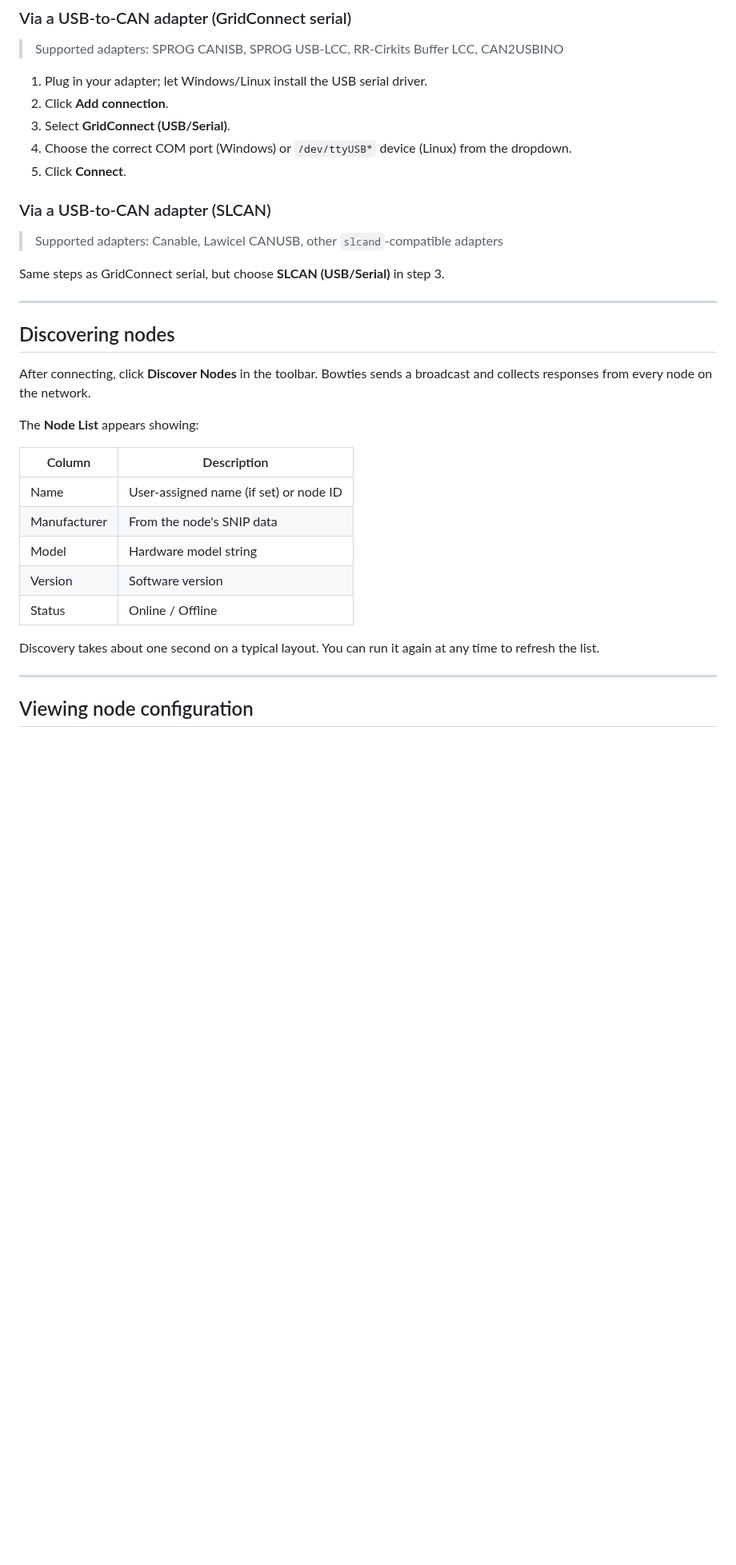
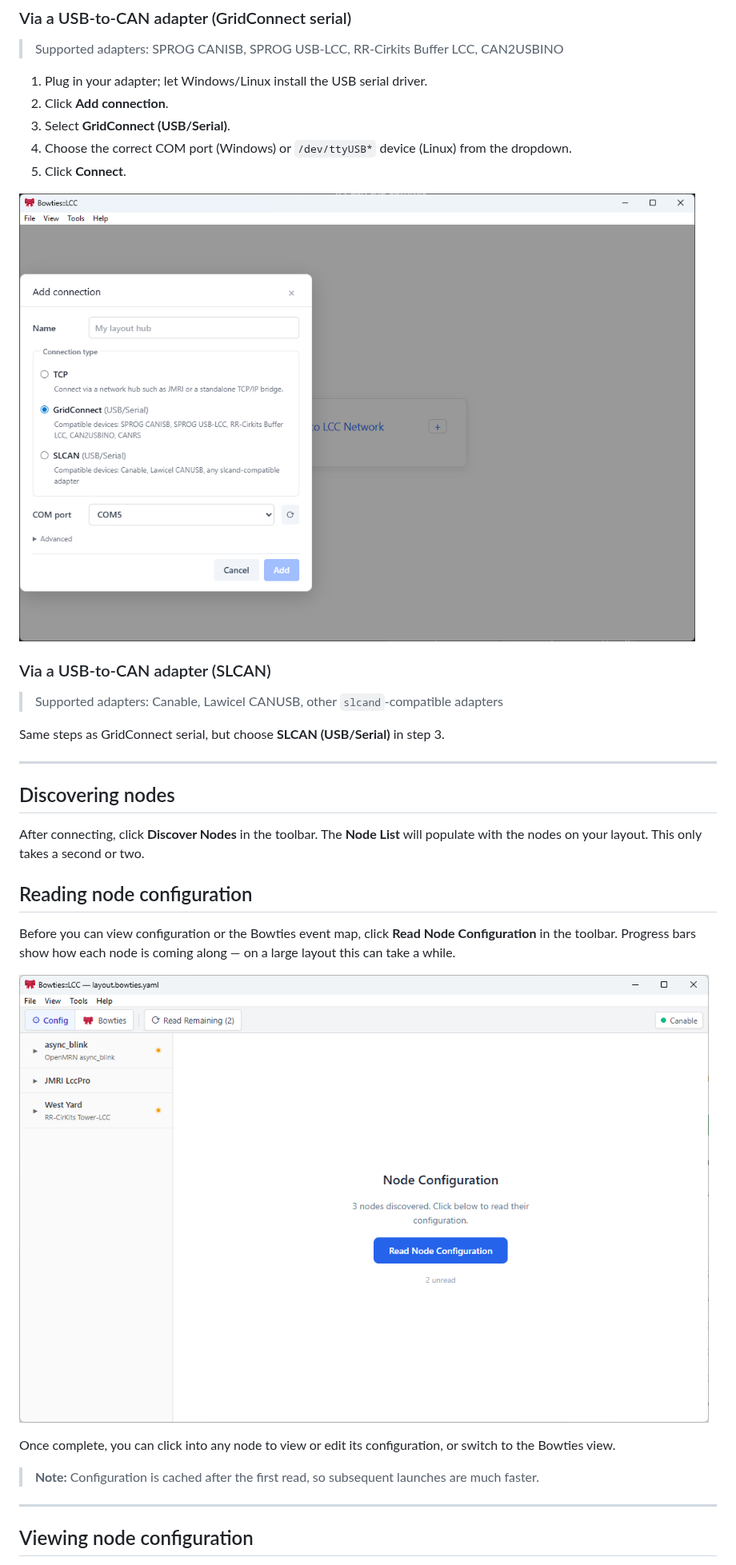
Before and after one commit to JohnSL/Bowties, a Markdown page: docs/user/using.md, the part around one of its changes. Shown at 80% size. GitHub-like rendering; pictures changed too: docs/images/add-connection-dialog.png (added), docs/images/nodes-list.png (added); blank space fills up the shorter version.

```diff
--- a/docs/user/using.md
+++ b/docs/user/using.md
@@ -24,6 +24,8 @@ The status indicator in the connection bar turns green when the link is establis
 4. Choose the correct COM port (Windows) or `/dev/ttyUSB*` device (Linux) from the dropdown.
 5. Click **Connect**.
 
+![Add connection dialog with GridConnect serial selected](../images/add-connection-dialog.png)
+
 ### Via a USB-to-CAN adapter (SLCAN)
 
 > Supported adapters: Canable, Lawicel CANUSB, other `slcand`-compatible adapters
@@ -34,19 +36,17 @@ Same steps as GridConnect serial, but choose **SLCAN (USB/Serial)** in step 3.
 
 ## Discovering nodes
 
-After connecting, click **Discover Nodes** in the toolbar. Bowties sends a broadcast and collects responses from every node on the network.
+After connecting, click **Discover Nodes** in the toolbar. The **Node List** will populate with the nodes on your layout. This only takes a second or two.
 
-The **Node List** appears showing:
+## Reading node configuration
 
-| Column | Description |
-|--------|-------------|
-| Name | User-assigned name (if set) or node ID |
-| Manufacturer | From the node's SNIP data |
-| Model | Hardware model string |
-| Version | Software version |
-| Status | Online / Offline |
+Before you can view configuration or the Bowties event map, click **Read Node Configuration** in the toolbar. Progress bars show how each node is coming along — on a large layout this can take a while.
 
-Discovery takes about one second on a typical layout. You can run it again at any time to refresh the list.
+![Node list after discovery, showing the Read Node Configuration button](../images/nodes-list.png)
+
+Once complete, you can click into any node to view or edit its configuration, or switch to the Bowties view.
+
+> **Note:** Configuration is cached after the first read, so subsequent launches are much faster.
 
 ---
 
```
Also changed, not shown: other parts of docs/user/using.md (+6 -8 lines), README.md (+2 -0 lines), docs/images/bowties-view.png (added), docs/images/config-view-edit.png (added), docs/images/planning-bowtie.png (added).
